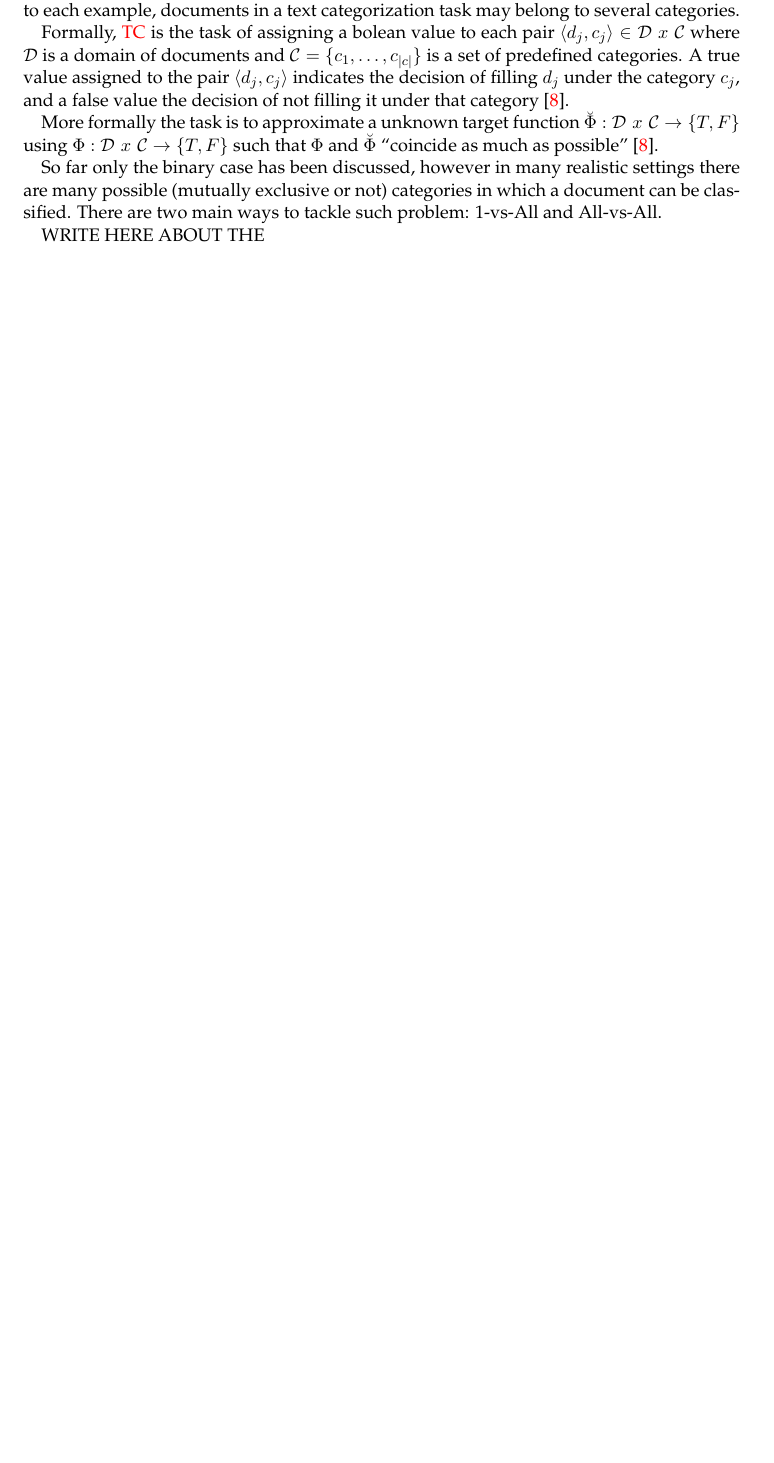
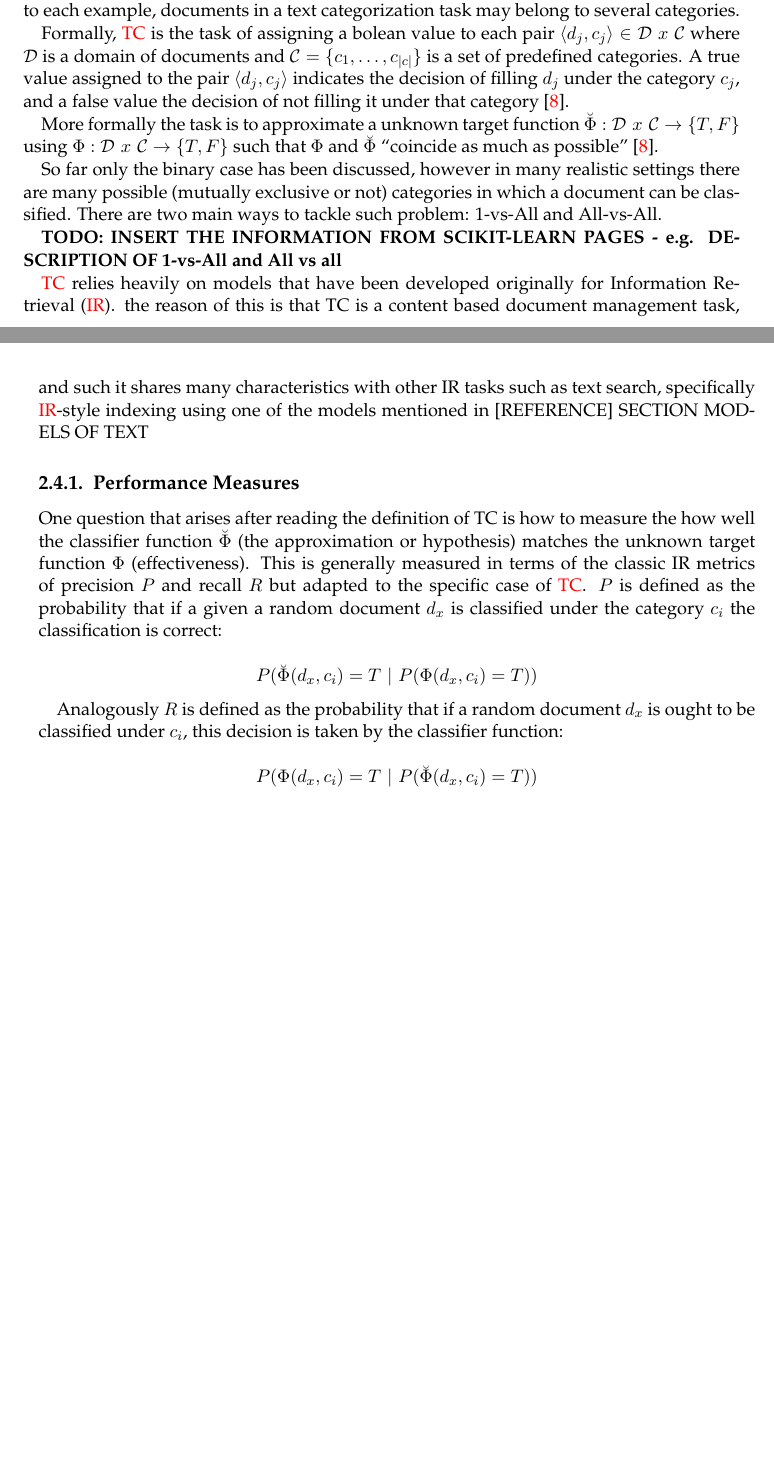
Before and after one commit to mfcabrera/msc_thesis_document, a LaTeX thesis (latex/main.tex, which reads latex/chapters/RelDocumentClassification.tex): part of page 17 of 37 before the commit and two parts of pages 19 and 20 of 41 after it, the two joined at a grey line, cut so that both start at the same text, the shorter picture padded with empty space. Compiled offline with pdfLaTeX; a LaTeX package or settings file that is missing is left out; an older LaTeX class or package is replaced by its successor.

Commit message:
Added sections for Deep Learning and representation of Text - added more info on Text classification

```diff
--- a/latex/chapters/RelDocumentClassification.tex
+++ b/latex/chapters/RelDocumentClassification.tex
@@ -29,7 +29,39 @@ settings there are many possible (mutually exclusive or not) categories in
 which a document can be classified.  There are two main ways to  tackle
 such problem: 1-vs-All and All-vs-All.
 
-WRITE HERE ABOUT THE
+\textbf{TODO: INSERT THE INFORMATION FROM SCIKIT-LEARN PAGES - e.g.
+  DESCRIPTION OF 1-vs-All and All vs all}
+
+\ac{TC} relies  heavily on  models that have been developed originally for \ac{IR}.
+ the reason of this is that TC is a content based document management task,
+ and such it shares many characteristics with other IR tasks such as text
+ search, specifically \ac{IR}-style indexing using one of the models mentioned  in
+ [REFERENCE] SECTION MODELS OF TEXT
+
+
+
+\subsection{Performance Measures}
+\label{sec:sub_performance_measures}
+
+One question that arises after reading the definition of TC is how to measure
+ the how well the classifier function  $\breve{\Phi}$ (the approximation or hypothesis) matches the unknown target function  $\Phi$
+ (effectiveness).  This is generally measured in terms of the classic IR
+ metrics of precision  $P$  and recall  $R$ but adapted to the specific case
+ of \ac{TC}. $P$  is defined as the probability that if a given a random document
+ $d_{x}$  is classified under the category  $c_{i}$  the classification is
+ correct:
+
+ $$P(\breve{\Phi}(d_{x},c_{i})=T\,\,|\,\, P(\Phi(d_{x},c_{i})=T))$$
+
+
+ Analogously  $R$  is defined as the probability that if a random document
+ $d_{x}$ is ought to be classified under  $c_{i}$,  this decision is taken
+ by the classifier function:
+
+ $$P(\Phi(d_{x},c_{i})=T\,\,|\,\, P(\breve{\Phi}(d_{x},c_{i})=T))$$
+
+
+
 
 %%% Local Variables:
 %%% mode: latex
```
Also changed, not shown: latex/chapters/GermanWord2Vec.tex (+60 -0 lines), latex/components/acronyms.tex (+1 -0 lines), latex/main.tex (+2 -1 lines).
